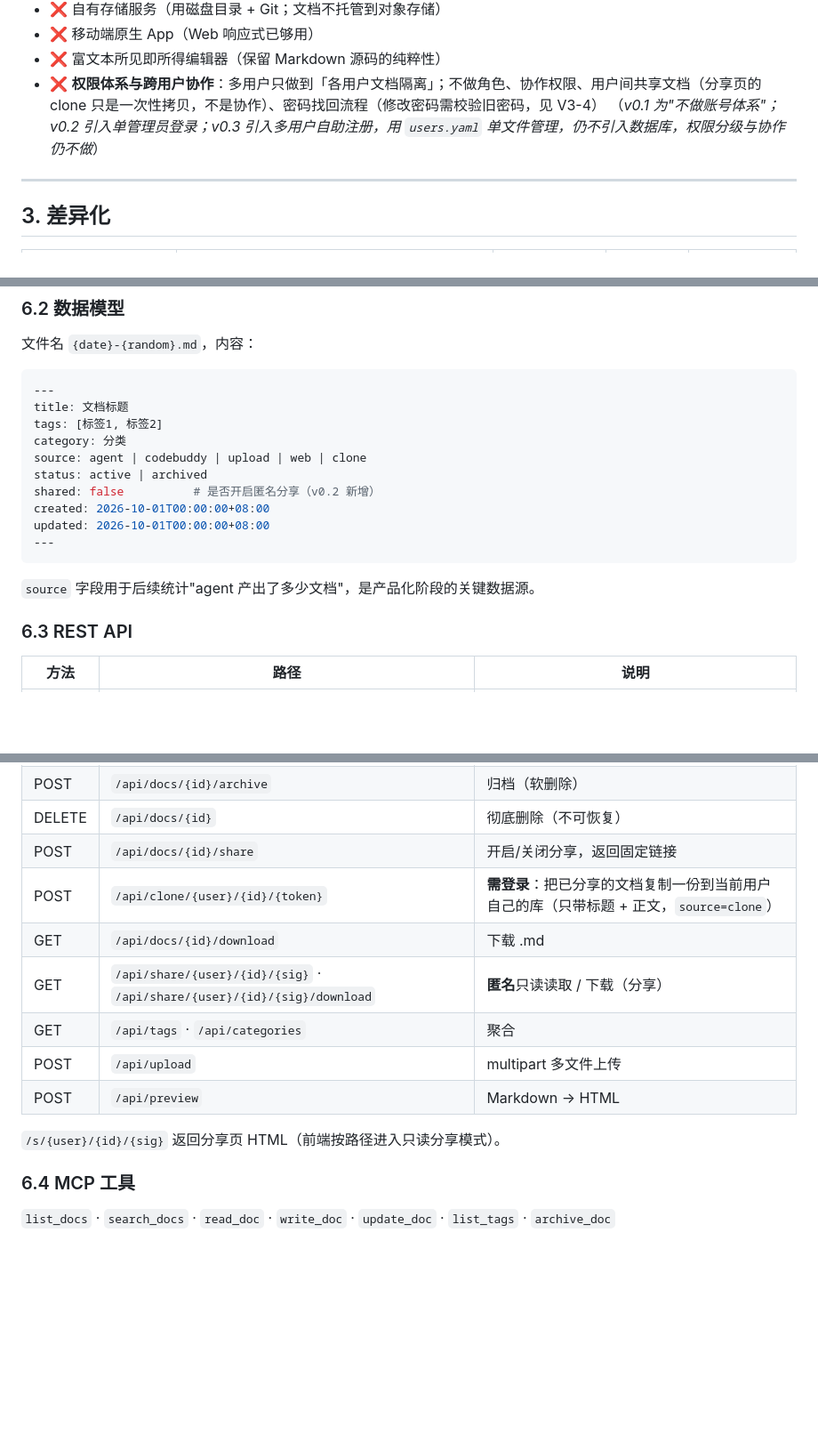
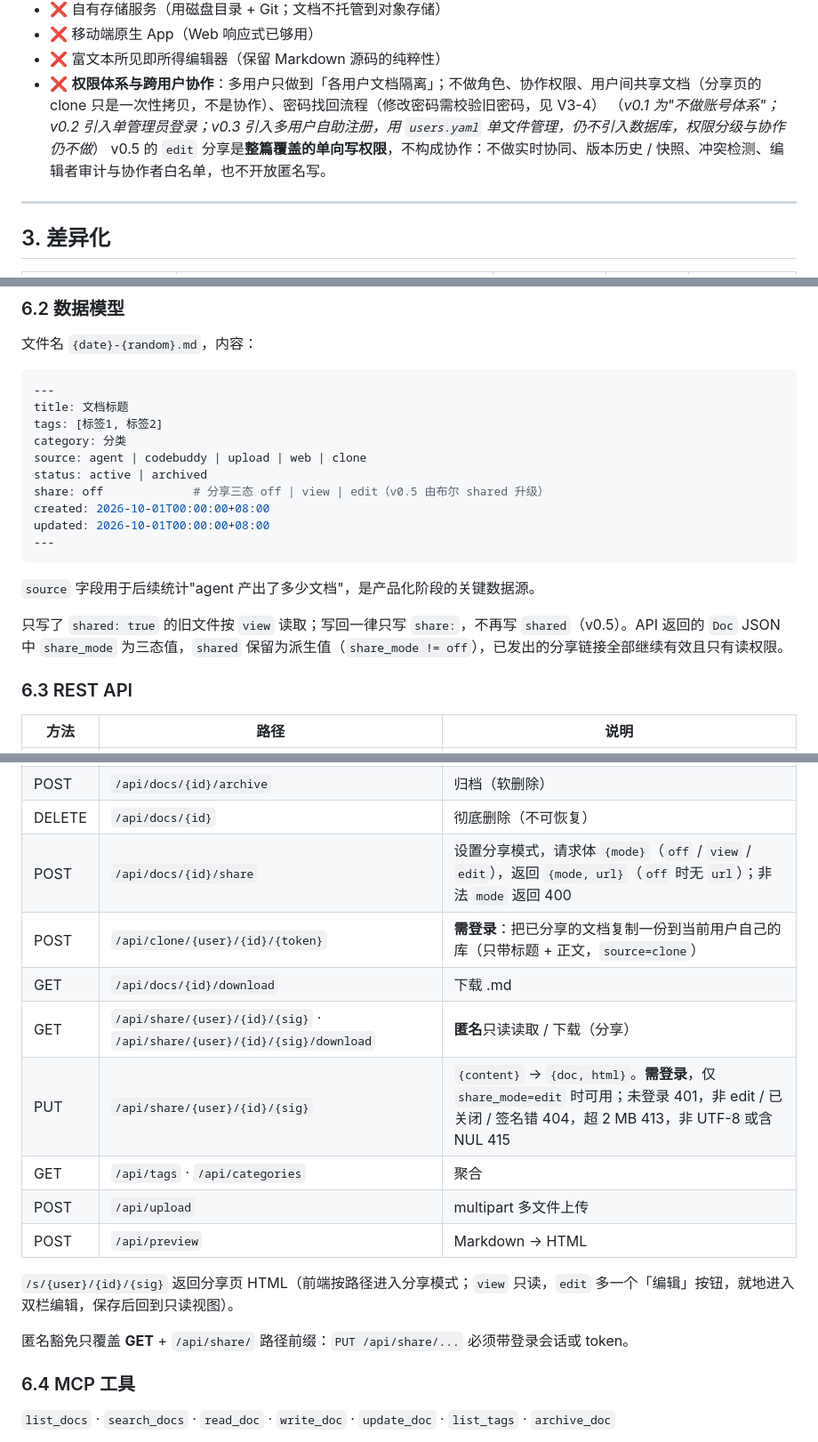
Before and after one commit to JamesYYang/mdbox, a Markdown page: docs/PRD.md, 3 parts joined by grey strips. Shown at 89% size. Rendered like a GitHub page; blank space fills up the shorter version.

Commit message:
docs: 同步分享三态与可编辑链接

````diff
--- a/docs/PRD.md
+++ b/docs/PRD.md
@@ -81,6 +81,7 @@ mdbox 以**公开在线服务**形态提供：`www.mdbox.tech` 由作者托管
 - ❌ 富文本所见即所得编辑器（保留 Markdown 源码的纯粹性）
 - ❌ **权限体系与跨用户协作**：多用户只做到「各用户文档隔离」；不做角色、协作权限、用户间共享文档（分享页的 clone 只是一次性拷贝，不是协作）、密码找回流程（修改密码需校验旧密码，见 V3-4）
   （*v0.1 为"不做账号体系"；v0.2 引入单管理员登录；v0.3 引入多用户自助注册，用 `users.yaml` 单文件管理，仍不引入数据库，权限分级与协作仍不做*）
+  v0.5 的 `edit` 分享是**整篇覆盖的单向写权限**，不构成协作：不做实时协同、版本历史 / 快照、冲突检测、编辑者审计与协作者白名单，也不开放匿名写。
 
 ---
 
@@ -197,13 +198,15 @@ tags: [标签1, 标签2]
 category: 分类
 source: agent | codebuddy | upload | web | clone
 status: active | archived
-shared: false          # 是否开启匿名分享（v0.2 新增）
+share: off             # 分享三态 off | view | edit（v0.5 由布尔 shared 升级）
 created: 2026-10-01T00:00:00+08:00
 updated: 2026-10-01T00:00:00+08:00
 ---
 ```
 
 `source` 字段用于后续统计"agent 产出了多少文档"，是产品化阶段的关键数据源。
+
+只写了 `shared: true` 的旧文件按 `view` 读取；写回一律只写 `share:`，不再写 `shared`（v0.5）。API 返回的 `Doc` JSON 中 `share_mode` 为三态值，`shared` 保留为派生值（`share_mode != off`），已发出的分享链接全部继续有效且只有读权限。
 
 ### 6.3 REST API
 
@@ -220,15 +223,18 @@ updated: 2026-10-01T00:00:00+08:00
 | PUT | `/api/docs/{id}` | 更新 |
 | POST | `/api/docs/{id}/archive` | 归档（软删除） |
 | DELETE | `/api/docs/{id}` | 彻底删除（不可恢复） |
-| POST | `/api/docs/{id}/share` | 开启/关闭分享，返回固定链接 |
+| POST | `/api/docs/{id}/share` | 设置分享模式，请求体 `{mode}`（`off` / `view` / `edit`），返回 `{mode, url}`（`off` 时无 `url`）；非法 `mode` 返回 400 |
 | POST | `/api/clone/{user}/{id}/{token}` | **需登录**：把已分享的文档复制一份到当前用户自己的库（只带标题 + 正文，`source=clone`） |
 | GET | `/api/docs/{id}/download` | 下载 .md |
 | GET | `/api/share/{user}/{id}/{sig}` · `/api/share/{user}/{id}/{sig}/download` | **匿名**只读读取 / 下载（分享） |
+| PUT | `/api/share/{user}/{id}/{sig}` | `{content}` → `{doc, html}`。**需登录**，仅 `share_mode=edit` 时可用；未登录 401，非 edit / 已关闭 / 签名错 404，超 2 MB 413，非 UTF-8 或含 NUL 415 |
 | GET | `/api/tags` · `/api/categories` | 聚合 |
 | POST | `/api/upload` | multipart 多文件上传 |
 | POST | `/api/preview` | Markdown → HTML |
 
-`/s/{user}/{id}/{sig}` 返回分享页 HTML（前端按路径进入只读分享模式）。
+`/s/{user}/{id}/{sig}` 返回分享页 HTML（前端按路径进入分享模式；`view` 只读，`edit` 多一个「编辑」按钮，就地进入双栏编辑，保存后回到只读视图）。
+
+匿名豁免只覆盖 **GET** + `/api/share/` 路径前缀：`PUT /api/share/...` 必须带登录会话或 token。
 
 ### 6.4 MCP 工具
 
````
Also changed, not shown: other parts of docs/PRD.md (+1 -0 lines), CODEBUDDY.md (+5 -1 lines).
